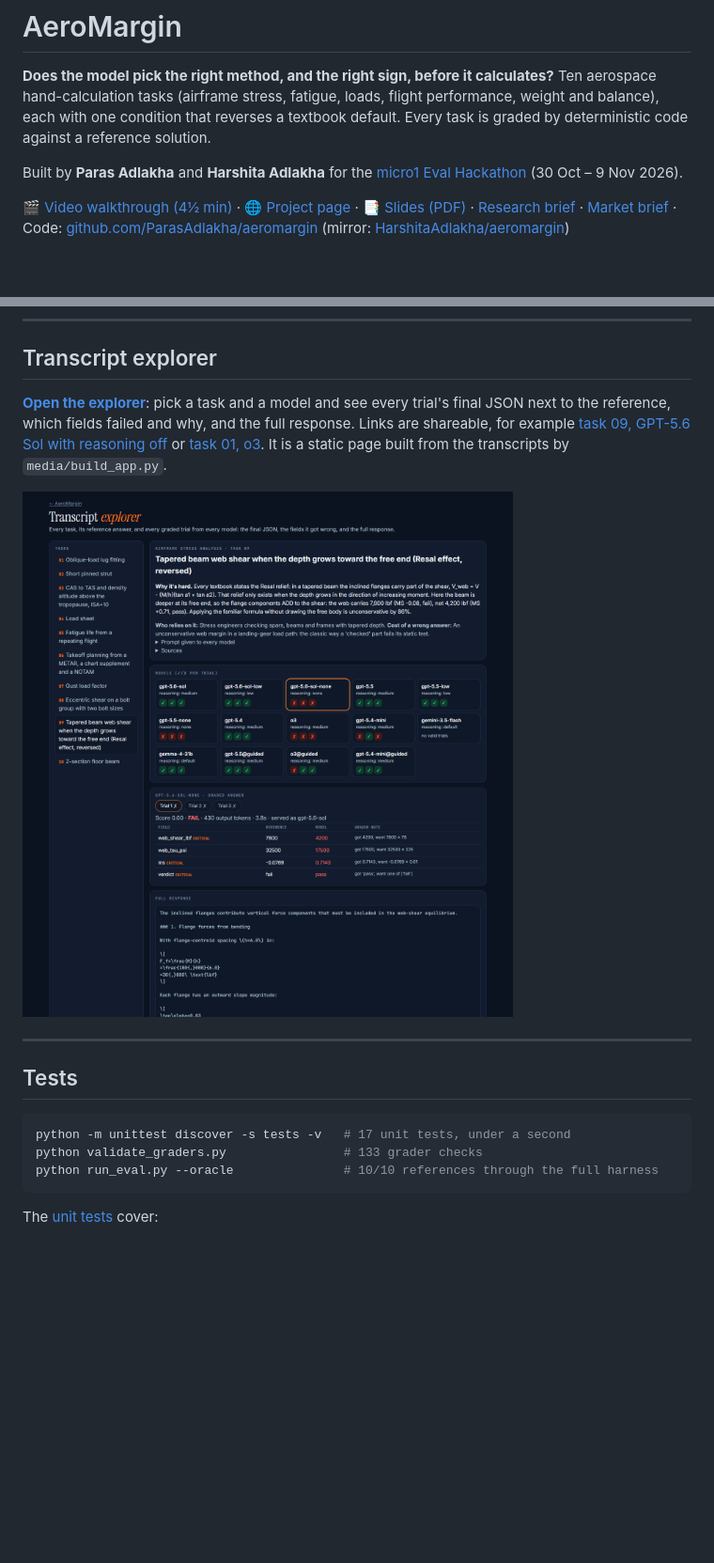
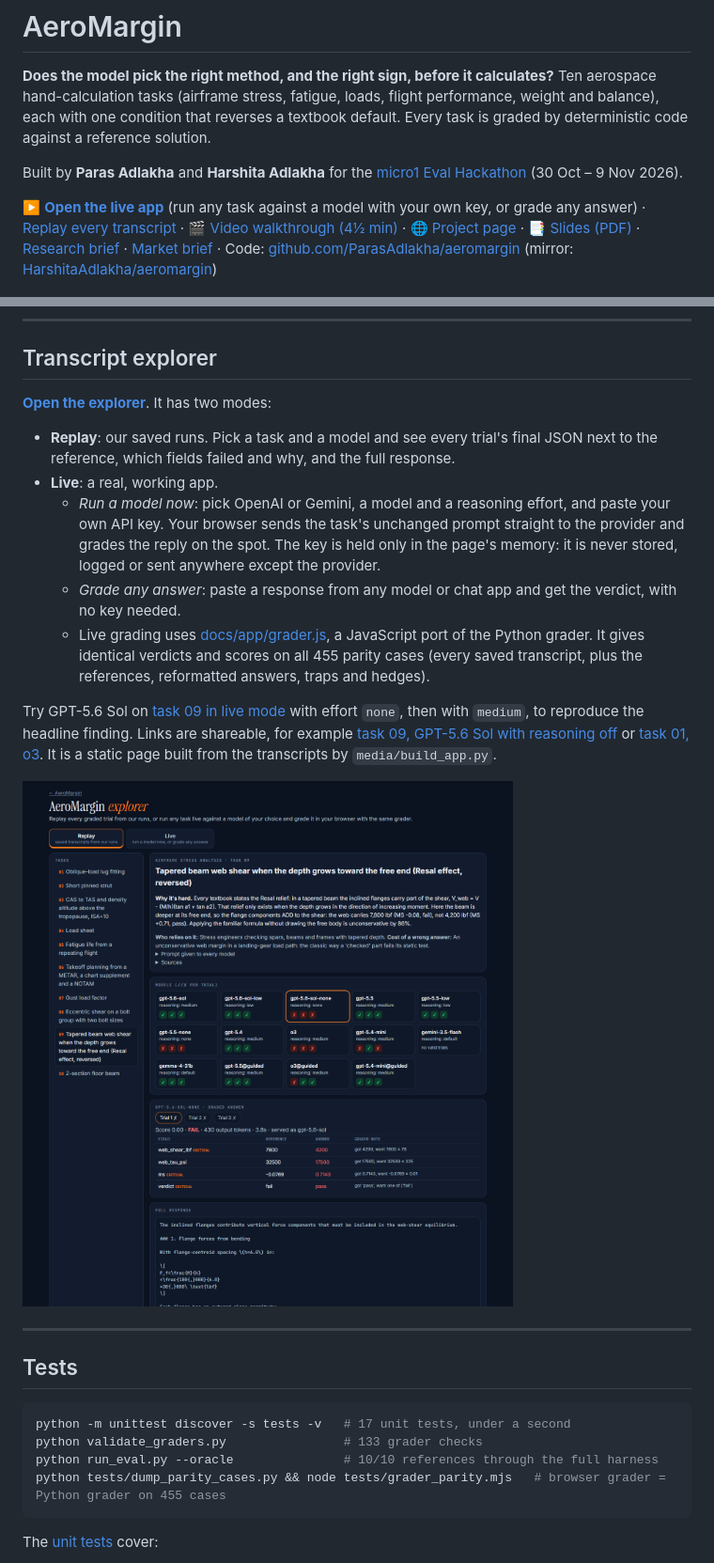
Before and after one commit to HarshitaAdlakha/aeromargin, a Markdown page: README.md, 2 parts joined by grey strips. Shown at 94% size. GitHub-like rendering; pictures changed too: docs/img/explorer.png; blank space fills up the shorter version.

````diff
--- a/README.md
+++ b/README.md
@@ -4,7 +4,7 @@
 
 Built by **Paras Adlakha** and **Harshita Adlakha** for the [micro1 Eval Hackathon](https://www.hackerrank.com/event/micro1-eval-hackathon) (30 Oct – 9 Nov 2026).
 
-🎬 [Video walkthrough (4½ min)](https://parasadlakha.github.io/aeromargin/video/AeroMargin-walkthrough.mp4) · 🌐 [Project page](https://parasadlakha.github.io/aeromargin/) · 📑 [Slides (PDF)](https://parasadlakha.github.io/aeromargin/slides/AeroMargin-slides.pdf) · [Research brief](https://parasadlakha.github.io/aeromargin/research-brief.html) · [Market brief](https://parasadlakha.github.io/aeromargin/market-brief.html) · Code: [github.com/ParasAdlakha/aeromargin](https://github.com/ParasAdlakha/aeromargin) (mirror: [HarshitaAdlakha/aeromargin](https://github.com/HarshitaAdlakha/aeromargin))
+▶️ **[Open the live app](https://parasadlakha.github.io/aeromargin/app/#mode=live&task=09-inverted-taper-spar-web)** (run any task against a model with your own key, or grade any answer) · [Replay every transcript](https://parasadlakha.github.io/aeromargin/app/#mode=replay&task=09-inverted-taper-spar-web&model=gpt-5.6-sol-none) · 🎬 [Video walkthrough (4½ min)](https://parasadlakha.github.io/aeromargin/video/AeroMargin-walkthrough.mp4) · 🌐 [Project page](https://parasadlakha.github.io/aeromargin/) · 📑 [Slides (PDF)](https://parasadlakha.github.io/aeromargin/slides/AeroMargin-slides.pdf) · [Research brief](https://parasadlakha.github.io/aeromargin/research-brief.html) · [Market brief](https://parasadlakha.github.io/aeromargin/market-brief.html) · Code: [github.com/ParasAdlakha/aeromargin](https://github.com/ParasAdlakha/aeromargin) (mirror: [HarshitaAdlakha/aeromargin](https://github.com/HarshitaAdlakha/aeromargin))
 
 
 ![Task 09: the textbook relief formula says MS +0.71 (pass); the free body says MS -0.08 (fail)](docs/slides/s4.png)
@@ -197,7 +197,15 @@ flowchart LR
 
 ## Transcript explorer
 
-**[Open the explorer](https://parasadlakha.github.io/aeromargin/app/)**: pick a task and a model and see every trial's final JSON next to the reference, which fields failed and why, and the full response. Links are shareable, for example [task 09, GPT-5.6 Sol with reasoning off](https://parasadlakha.github.io/aeromargin/app/#task=09-inverted-taper-spar-web&model=gpt-5.6-sol-none) or [task 01, o3](https://parasadlakha.github.io/aeromargin/app/#task=01-oblique-lug-fitting&model=o3). It is a static page built from the transcripts by `media/build_app.py`.
+**[Open the explorer](https://parasadlakha.github.io/aeromargin/app/)**. It has two modes:
+
+- **Replay**: our saved runs. Pick a task and a model and see every trial's final JSON next to the reference, which fields failed and why, and the full response.
+- **Live**: a real, working app.
+  - *Run a model now*: pick OpenAI or Gemini, a model and a reasoning effort, and paste your own API key. Your browser sends the task's unchanged prompt straight to the provider and grades the reply on the spot. The key is held only in the page's memory: it is never stored, logged or sent anywhere except the provider.
+  - *Grade any answer*: paste a response from any model or chat app and get the verdict, with no key needed.
+  - Live grading uses [docs/app/grader.js](docs/app/grader.js), a JavaScript port of the Python grader. It gives identical verdicts and scores on all 455 parity cases (every saved transcript, plus the references, reformatted answers, traps and hedges).
+
+Try GPT-5.6 Sol on [task 09 in live mode](https://parasadlakha.github.io/aeromargin/app/#mode=live&task=09-inverted-taper-spar-web) with effort `none`, then with `medium`, to reproduce the headline finding. Links are shareable, for example [task 09, GPT-5.6 Sol with reasoning off](https://parasadlakha.github.io/aeromargin/app/#task=09-inverted-taper-spar-web&model=gpt-5.6-sol-none) or [task 01, o3](https://parasadlakha.github.io/aeromargin/app/#task=01-oblique-lug-fitting&model=o3). It is a static page built from the transcripts by `media/build_app.py`.
 
 ![Transcript explorer: task 09, GPT-5.6 Sol with reasoning off, three failing trials with the graded fields](docs/img/explorer.png)
 
@@ -209,6 +217,7 @@ flowchart LR
 python -m unittest discover -s tests -v   # 17 unit tests, under a second
 python validate_graders.py                # 133 grader checks
 python run_eval.py --oracle               # 10/10 references through the full harness
+python tests/dump_parity_cases.py && node tests/grader_parity.mjs   # browser grader = Python grader on 455 cases
 ```
 
 The [unit tests](tests/test_grader.py) cover:
````
Also changed, not shown: docs/SUBMISSION TEXTS.md (+2 -0 lines), docs/img/explorer-lug.png, docs/img/project-page.png, 9 other files.
